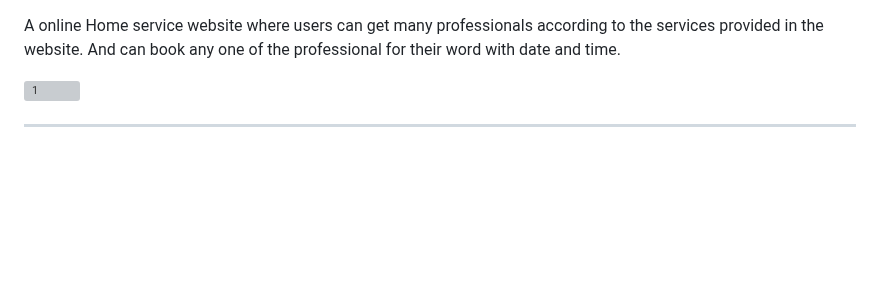
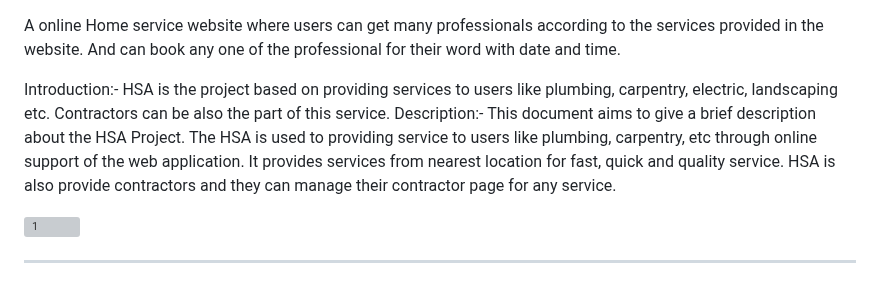
Before and after one commit to gohilrahulv/Java-Workspace-, a Markdown page: Project /HomeServiceAgency/README.md, the part around the change. GitHub-like rendering; blank space fills up the shorter version; grey boxes are pictures that could not be loaded.

```diff
--- a/Project /HomeServiceAgency/README.md
+++ b/Project /HomeServiceAgency/README.md
@@ -1,4 +1,9 @@
 A online Home service website where users can get many professionals according to the services provided in the website. And can book any one of the professional for their word with date and time.
+
+Introduction:-
+	HSA is the project based on providing services to users like plumbing, carpentry, electric, landscaping etc. Contractors can be also the part of this service.
+ Description:-
+This document aims to give a brief description about the HSA Project. The HSA is used to providing service to users like plumbing, carpentry, etc through online support of the web application. It provides services from nearest location for fast, quick and quality service. HSA is also provide contractors and they can manage their contractor page for any service.
 
 
 ![1](https://github.com/gohilrahulv/HomeServiceAgency/assets/118652650/2fbbec3d-8716-4827-ad6d-d27ecb1da561)
```
